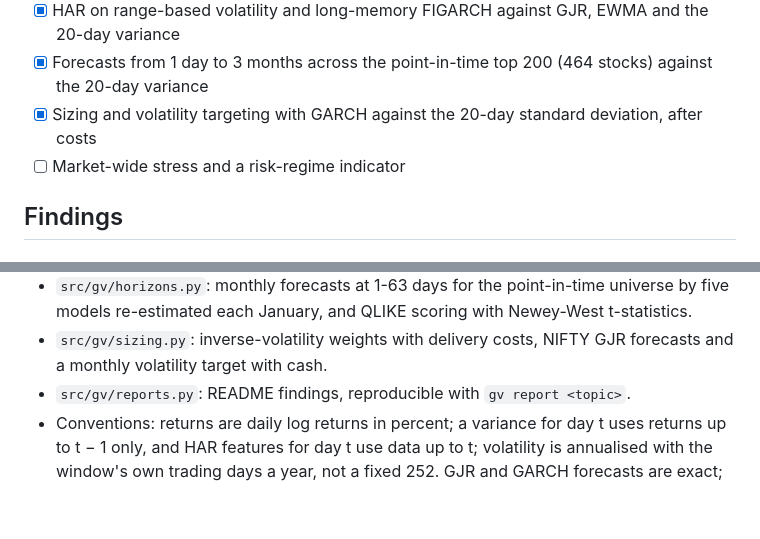
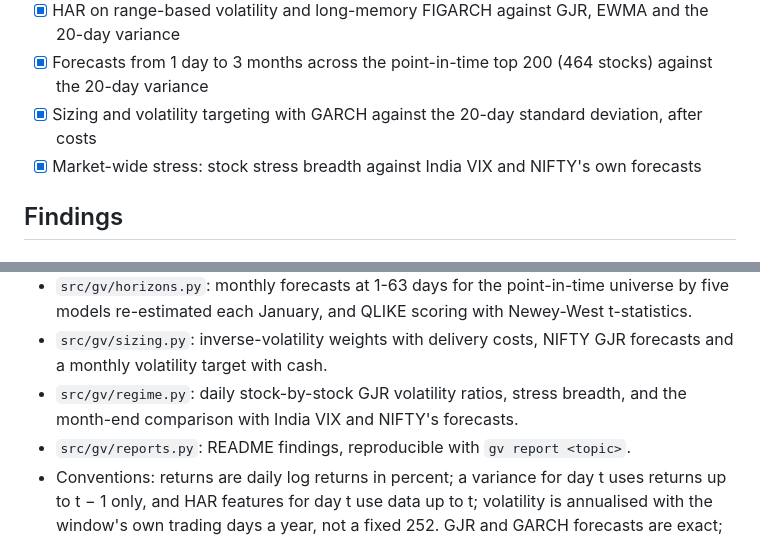
Before and after one commit to Dhirajdas18/garch-volatility, a Markdown page: README.md, 2 parts joined by grey strips. GitHub-like rendering; blank space fills up the shorter version.

```diff
--- a/README.md
+++ b/README.md
@@ -21,7 +21,7 @@ fresh data by GitHub Actions.
 - [x] HAR on range-based volatility and long-memory FIGARCH against GJR, EWMA and the 20-day variance
 - [x] Forecasts from 1 day to 3 months across the point-in-time top 200 (464 stocks) against the 20-day variance
 - [x] Sizing and volatility targeting with GARCH against the 20-day standard deviation, after costs
-- [ ] Market-wide stress and a risk-regime indicator
+- [x] Market-wide stress: stock stress breadth against India VIX and NIFTY's own forecasts
 
 ## Findings
 
@@ -208,6 +233,8 @@ Every `gv report` needs a local NSE bhavcopy archive (`GV_LAKE_DIR` with `panel.
   re-estimated each January, and QLIKE scoring with Newey-West t-statistics.
 - `src/gv/sizing.py`: inverse-volatility weights with delivery costs, NIFTY GJR forecasts and a
   monthly volatility target with cash.
+- `src/gv/regime.py`: daily stock-by-stock GJR volatility ratios, stress breadth, and the
+  month-end comparison with India VIX and NIFTY's forecasts.
 - `src/gv/reports.py`: README findings, reproducible with `gv report <topic>`.
 - Conventions: returns are daily log returns in percent; a variance for day t uses returns up to
   t − 1 only, and HAR features for day t use data up to t; volatility is annualised with the
```
Also changed, not shown: other parts of README.md (+26 -1 lines), docs/img/regime_timeline.gif (added), docs/img/regime_timeline.png (added), docs/img/regime_warning.gif (added), docs/img/regime_warning.png (added), 2 other files.
